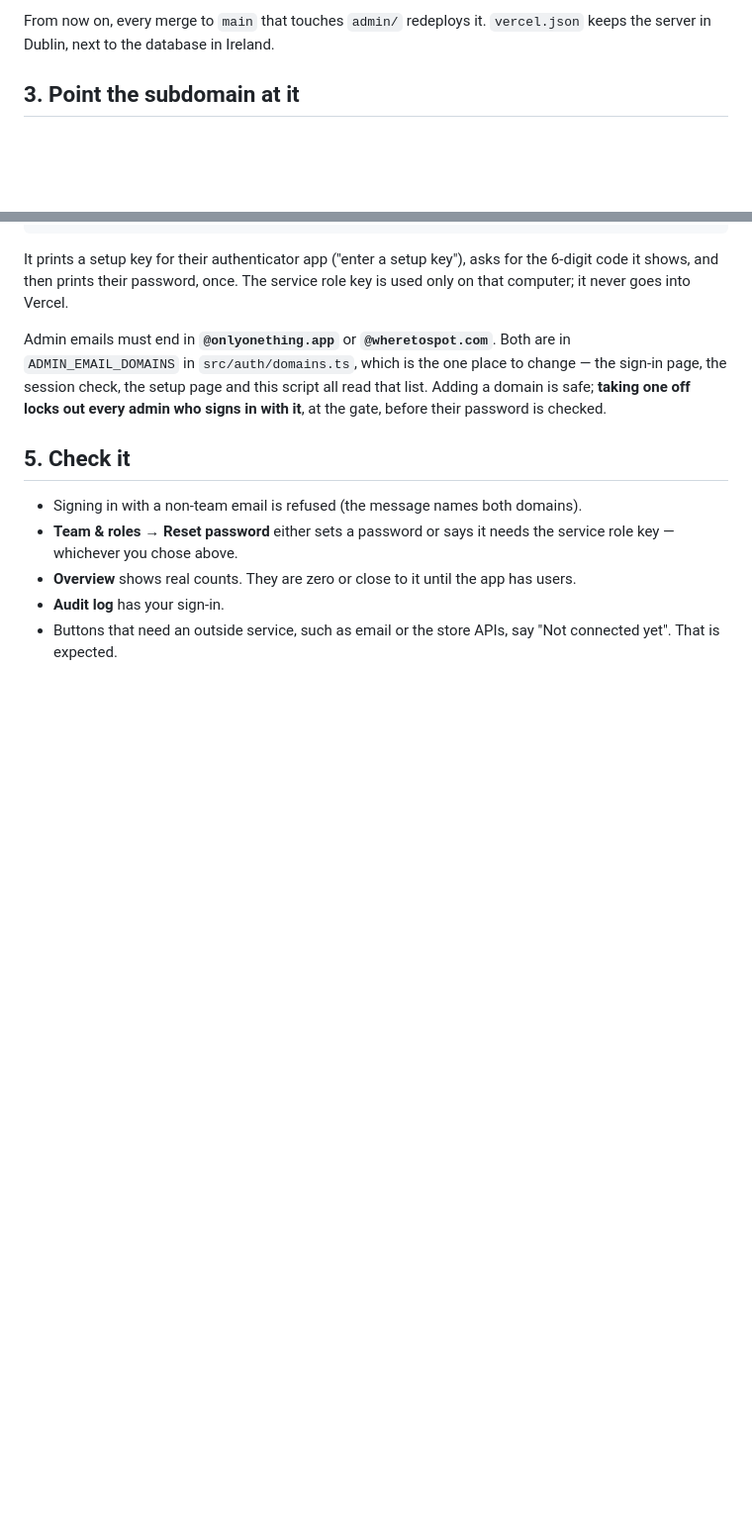
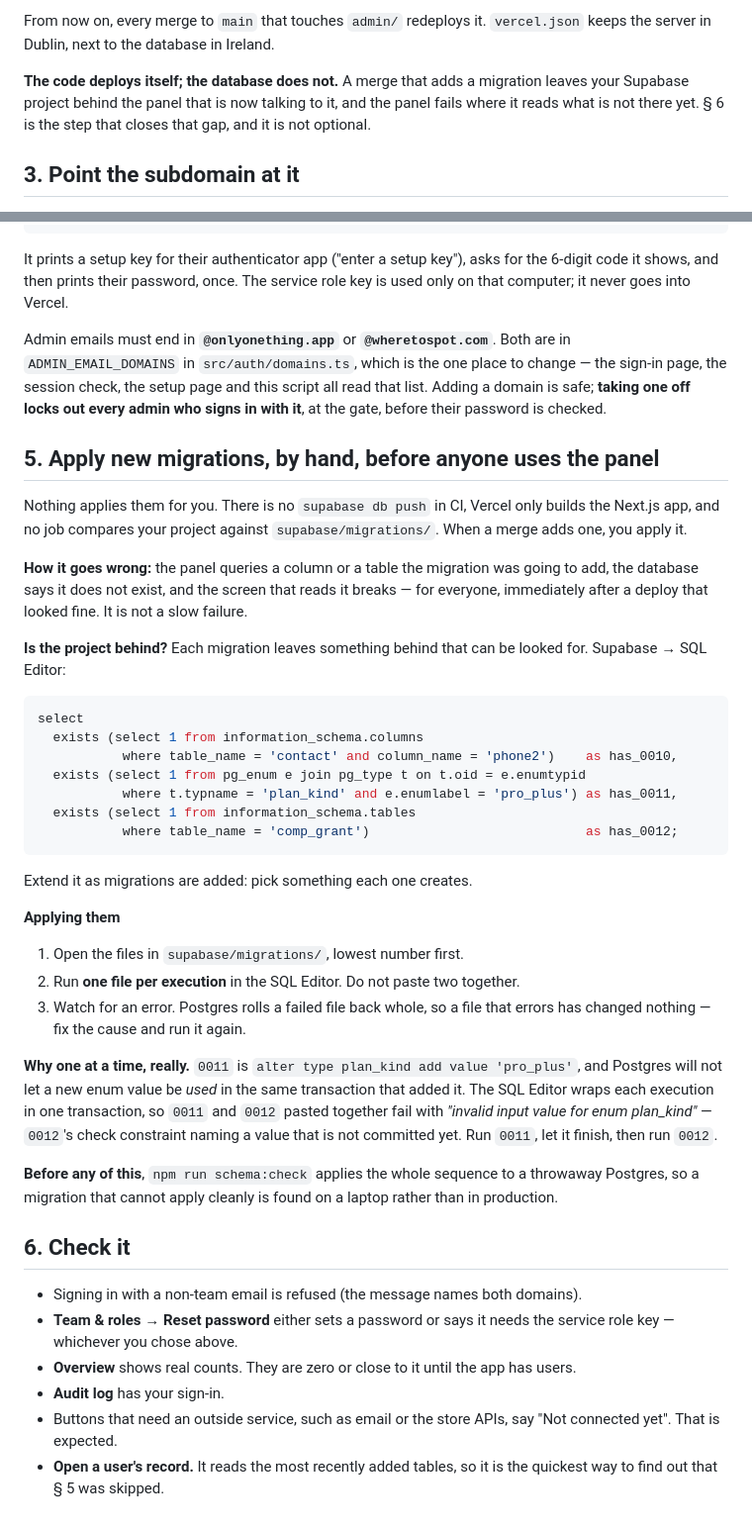
Before and after one commit to ahmedtahoun/one-thing, a Markdown page: admin/DEPLOY.md, 2 parts joined by grey strips. Shown at 99% size. Rendered like a GitHub page; blank space fills up the shorter version.

Commit message:
Write down the step that nothing does for you
A merge that adds a migration deploys the panel and leaves the database
behind it, and the panel then fails where it reads what is not there. That
happened today with 0012: the Users drawer reads comp_grant on every open,
the table did not exist, and the only warning was a 500.

DEPLOY.md § 2 said "every merge to main that touches admin/ redeploys it",
which is true and reads as though everything is automatic. It now says what
is not, and § 5 is the step: how to tell whether the project is behind, the
files in order, one execution each.

With the reason they go one at a time, because it is not obvious and it
cost an hour: 0011 adds an enum value and 0012's check constraint names it,
and Postgres will not let a new enum value be used in the transaction that
added it — so the two pasted together fail with "invalid input value for
enum plan_kind", pointing at a line that is not the problem.

§ 6's checklist gains "open a user's record", which reads the newest tables
and so is the quickest way to find out § 5 was skipped. RELEASE.md's row
said applying the migrations was done and verified; it is, once, and new
ones are not.

Co-Authored-By: Claude Opus 5 <noreply@anthropic.com>
Claude-Session: https://claude.ai/code/session_013dqQv43azqH3ZyqoRLEjht

````diff
--- a/admin/DEPLOY.md
+++ b/admin/DEPLOY.md
@@ -49,6 +49,11 @@ and shows sample data instead of yours.
 
 From now on, every merge to `main` that touches `admin/` redeploys it.
 `vercel.json` keeps the server in Dublin, next to the database in Ireland.
+
+**The code deploys itself; the database does not.** A merge that adds a
+migration leaves your Supabase project behind the panel that is now talking
+to it, and the panel fails where it reads what is not there yet. § 6 is the
+step that closes that gap, and it is not optional.
 
 ## 3. Point the subdomain at it
 
@@ -144,7 +149,53 @@ this script all read that list. Adding a domain is safe; **taking one off
 locks out every admin who signs in with it**, at the gate, before their
 password is checked.
 
-## 5. Check it
+## 5. Apply new migrations, by hand, before anyone uses the panel
+
+Nothing applies them for you. There is no `supabase db push` in CI, Vercel
+only builds the Next.js app, and no job compares your project against
+`supabase/migrations/`. When a merge adds one, you apply it.
+
+**How it goes wrong:** the panel queries a column or a table the migration
+was going to add, the database says it does not exist, and the screen that
+reads it breaks — for everyone, immediately after a deploy that looked
+fine. It is not a slow failure.
+
+**Is the project behind?** Each migration leaves something behind that can
+be looked for. Supabase → SQL Editor:
+
+```sql
+select
+  exists (select 1 from information_schema.columns
+           where table_name = 'contact' and column_name = 'phone2')    as has_0010,
+  exists (select 1 from pg_enum e join pg_type t on t.oid = e.enumtypid
+           where t.typname = 'plan_kind' and e.enumlabel = 'pro_plus') as has_0011,
+  exists (select 1 from information_schema.tables
+           where table_name = 'comp_grant')                            as has_0012;
+```
+
+Extend it as migrations are added: pick something each one creates.
+
+**Applying them**
+
+1. Open the files in `supabase/migrations/`, lowest number first.
+2. Run **one file per execution** in the SQL Editor. Do not paste two
+   together.
+3. Watch for an error. Postgres rolls a failed file back whole, so a file
+   that errors has changed nothing — fix the cause and run it again.
+
+**Why one at a time, really.** `0011` is
+`alter type plan_kind add value 'pro_plus'`, and Postgres will not let a new
+enum value be *used* in the same transaction that added it. The SQL Editor
+wraps each execution in one transaction, so `0011` and `0012` pasted
+together fail with *"invalid input value for enum plan_kind"* — `0012`'s
+check constraint naming a value that is not committed yet. Run `0011`, let
+it finish, then run `0012`.
+
+**Before any of this**, `npm run schema:check` applies the whole sequence to
+a throwaway Postgres, so a migration that cannot apply cleanly is found on a
+laptop rather than in production.
+
+## 6. Check it
 
 - Signing in with a non-team email is refused (the message names both
   domains).
@@ -155,3 +206,5 @@ password is checked.
 - **Audit log** has your sign-in.
 - Buttons that need an outside service, such as email or the store APIs, say
   "Not connected yet". That is expected.
+- **Open a user's record.** It reads the most recently added tables, so it is
+  the quickest way to find out that § 5 was skipped.
````
Also changed, not shown: RELEASE.md (+1 -1 lines).
